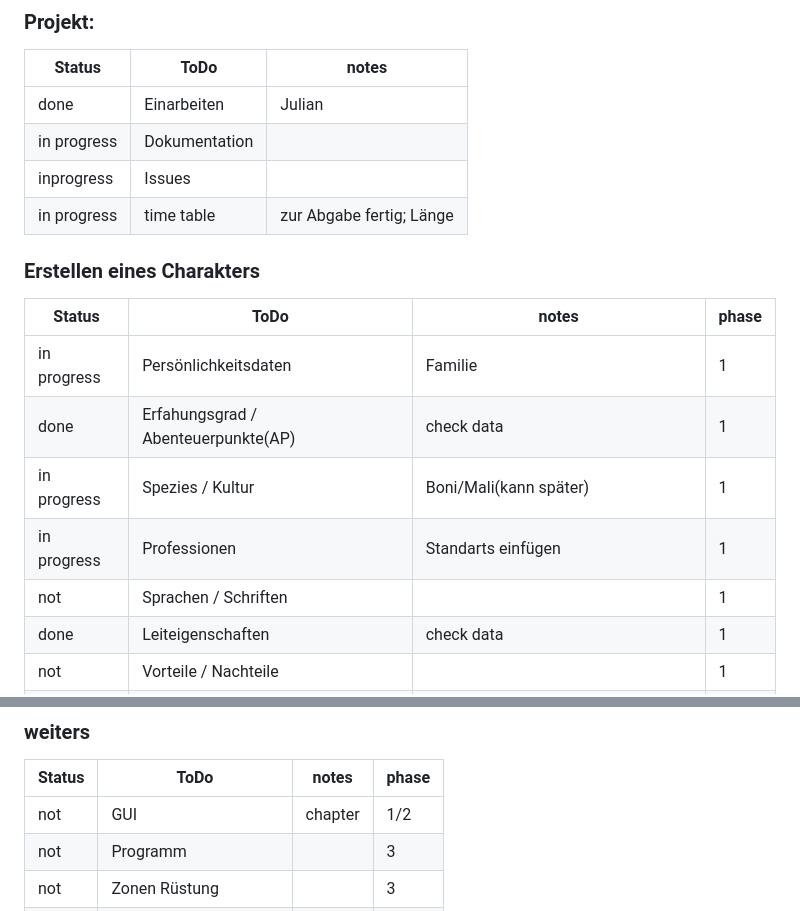
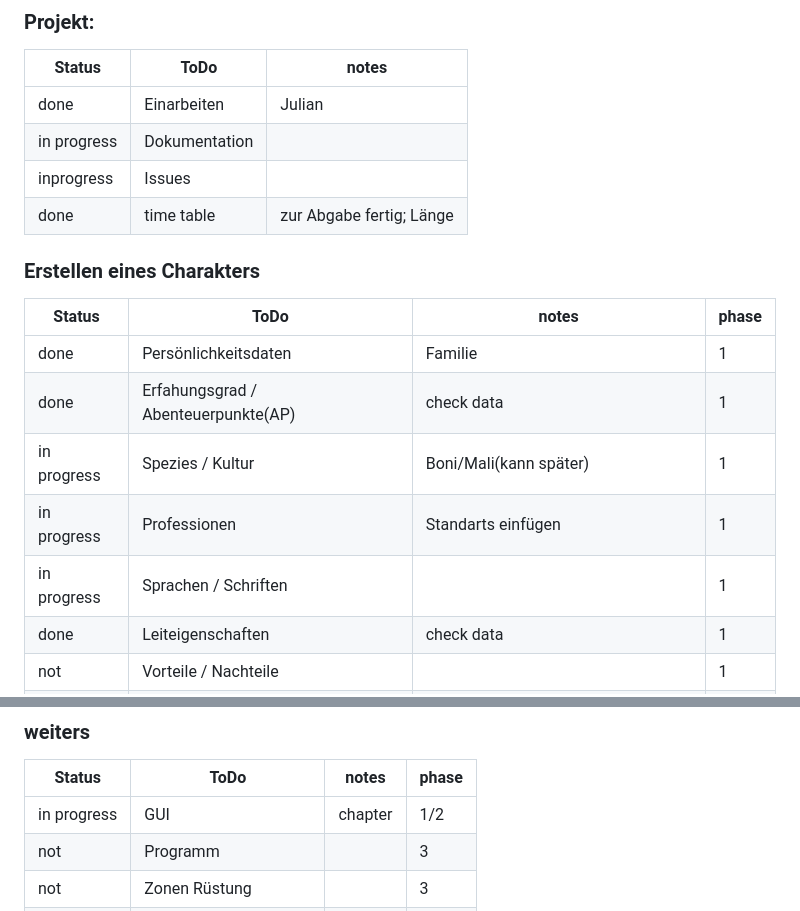
Before and after one commit to F3l1XQu1ll/DSApp, a Markdown page: README.md, 2 parts joined by grey strips. Rendered like a GitHub page.

Commit message:
Update README.md
update ToDo list

```diff
--- a/README.md
+++ b/README.md
@@ -28,17 +28,17 @@ Beispiel DSA5 Chartaktersheet:
 | done | Einarbeiten | Julian |
 | in progress | Dokumentation | |
 | inprogress | Issues | |
-| in progress | time table | zur Abgabe fertig; Länge |
+| done | time table | zur Abgabe fertig; Länge |
 
 
 ### Erstellen eines Charakters
 | Status | ToDo | notes | phase|
 |---|---|---|---|
-| in progress | Persönlichkeitsdaten | Familie| 1 |
+| done | Persönlichkeitsdaten | Familie| 1 |
 | done | Erfahungsgrad / Abenteuerpunkte(AP) | check data| 1 |
 | in progress | Spezies / Kultur | Boni/Mali(kann später)| 1 |
 | in progress | Professionen | Standarts einfügen | 1 |
-| not | Sprachen / Schriften || 1 |
+| in progress | Sprachen / Schriften || 1 |
 | done | Leiteigenschaften | check data | 1 |
 | not | Vorteile / Nachteile || 1 |
 | not | Sonderfertigkeiten | in Profession angefangen :(| 1 |
@@ -60,7 +60,7 @@ Beispiel DSA5 Chartaktersheet:
 ### weiters
 | Status | ToDo | notes | phase |
 |---|---|---|---|
-| not | GUI | chapter| 1/2 |
+| in progress | GUI | chapter| 1/2 |
 | not | Programm | | 3 |
 | not | Zonen Rüstung | | 3 |
 | not | Verweis zu Ulisses-Wiki| | 2 |
```
